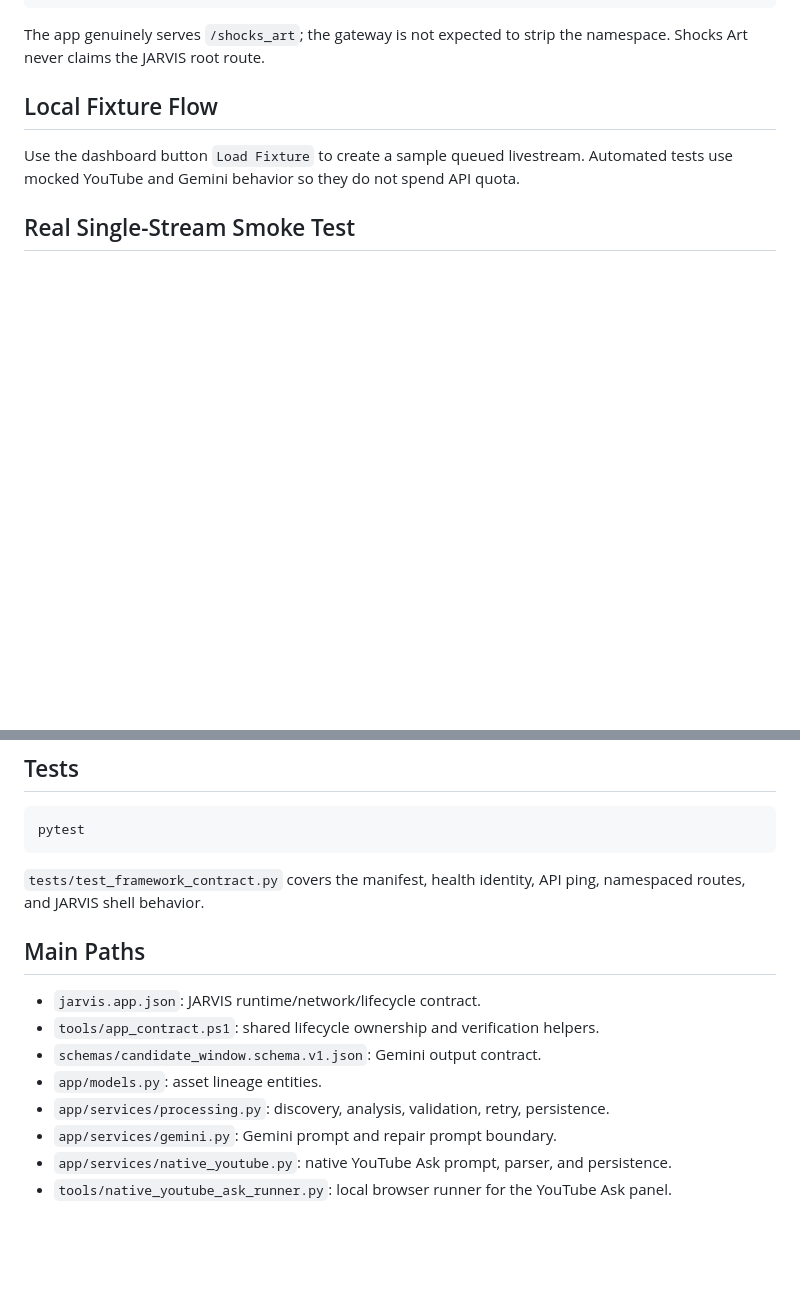
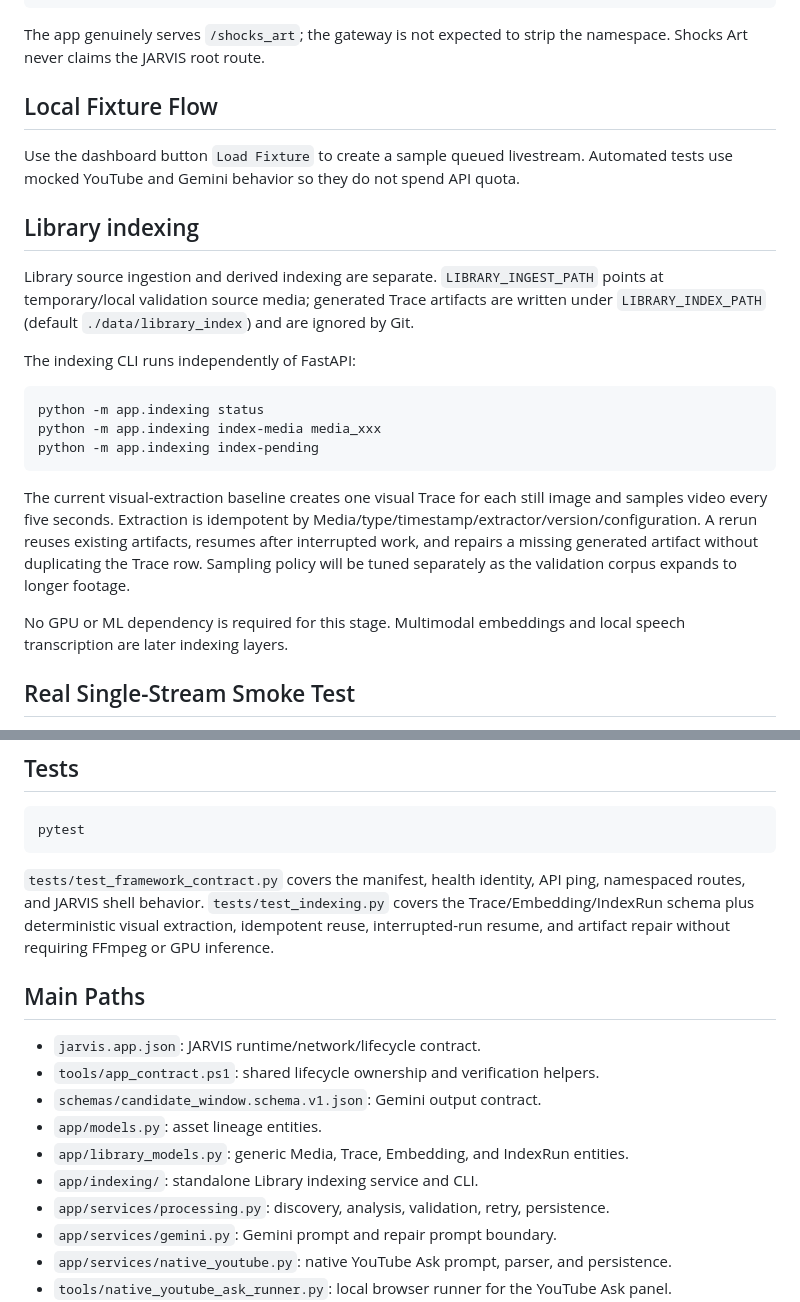
Before and after one commit to pbpunk/shocks-art, a Markdown page: README.md, 2 parts joined by grey strips. Drawn GitHub-style; blank space fills up the shorter version.

Commit message:
Document standalone Library indexing commands

````diff
--- a/README.md
+++ b/README.md
@@ -96,6 +96,22 @@ The app genuinely serves `/shocks_art`; the gateway is not expected to strip the
 
 Use the dashboard button `Load Fixture` to create a sample queued livestream. Automated tests use mocked YouTube and Gemini behavior so they do not spend API quota.
 
+## Library indexing
+
+Library source ingestion and derived indexing are separate. `LIBRARY_INGEST_PATH` points at temporary/local validation source media; generated Trace artifacts are written under `LIBRARY_INDEX_PATH` (default `./data/library_index`) and are ignored by Git.
+
+The indexing CLI runs independently of FastAPI:
+
+```powershell
+python -m app.indexing status
+python -m app.indexing index-media media_xxx
+python -m app.indexing index-pending
+```
+
+The current visual-extraction baseline creates one visual Trace for each still image and samples video every five seconds. Extraction is idempotent by Media/type/timestamp/extractor/version/configuration. A rerun reuses existing artifacts, resumes after interrupted work, and repairs a missing generated artifact without duplicating the Trace row. Sampling policy will be tuned separately as the validation corpus expands to longer footage.
+
+No GPU or ML dependency is required for this stage. Multimodal embeddings and local speech transcription are later indexing layers.
+
 ## Real Single-Stream Smoke Test
 
 1. Configure `.env`.
@@ -142,7 +158,7 @@ The first run may require signing in or dismissing YouTube UI in the opened brow
 pytest
 ```
 
-`tests/test_framework_contract.py` covers the manifest, health identity, API ping, namespaced routes, and JARVIS shell behavior.
+`tests/test_framework_contract.py` covers the manifest, health identity, API ping, namespaced routes, and JARVIS shell behavior. `tests/test_indexing.py` covers the Trace/Embedding/IndexRun schema plus deterministic visual extraction, idempotent reuse, interrupted-run resume, and artifact repair without requiring FFmpeg or GPU inference.
 
 ## Main Paths
 
@@ -150,6 +166,8 @@ pytest
 - `tools/app_contract.ps1`: shared lifecycle ownership and verification helpers.
 - `schemas/candidate_window.schema.v1.json`: Gemini output contract.
 - `app/models.py`: asset lineage entities.
+- `app/library_models.py`: generic Media, Trace, Embedding, and IndexRun entities.
+- `app/indexing/`: standalone Library indexing service and CLI.
 - `app/services/processing.py`: discovery, analysis, validation, retry, persistence.
 - `app/services/gemini.py`: Gemini prompt and repair prompt boundary.
 - `app/services/native_youtube.py`: native YouTube Ask prompt, parser, and persistence.
````
